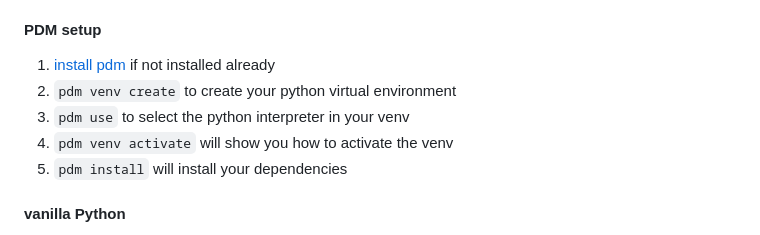
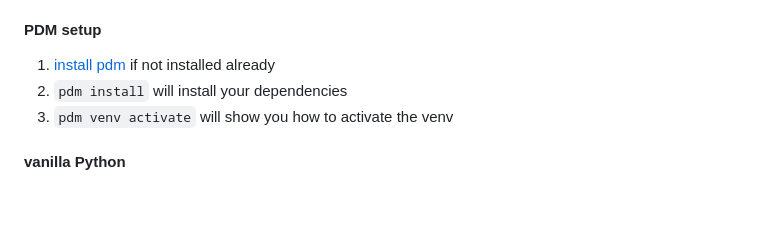
Before and after one commit to CodeWithCJ/SparkyBudget, a Markdown page: README.md, the part around the change. Drawn GitHub-style; blank space fills up the shorter version.

Commit message:
simplify pdm instructions

```diff
--- a/README.md
+++ b/README.md
@@ -14,10 +14,8 @@ It is recommended you set up a virtual environment to keep dependencies from con
 #### PDM setup
 
 1. [install pdm](https://pdm-project.org/latest/) if not installed already
-2. `pdm venv create` to create your python virtual environment
-3. `pdm use` to select the python interpreter in your venv
-4. `pdm venv activate` will show you how to activate the venv
-5. `pdm install` will install your dependencies
+2. `pdm install` will install your dependencies
+3. `pdm venv activate` will show you how to activate the venv
 
 #### vanilla Python
 
```
